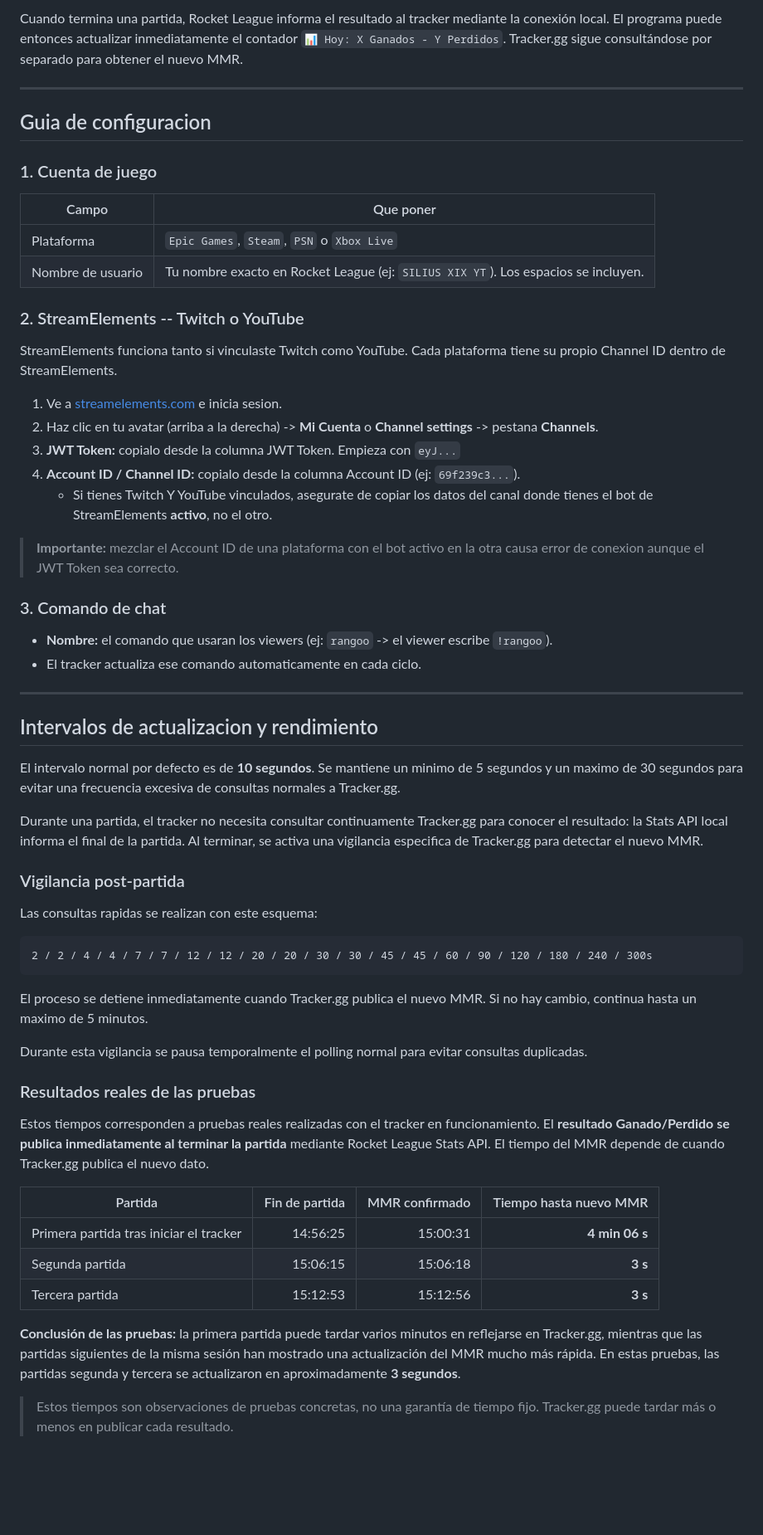
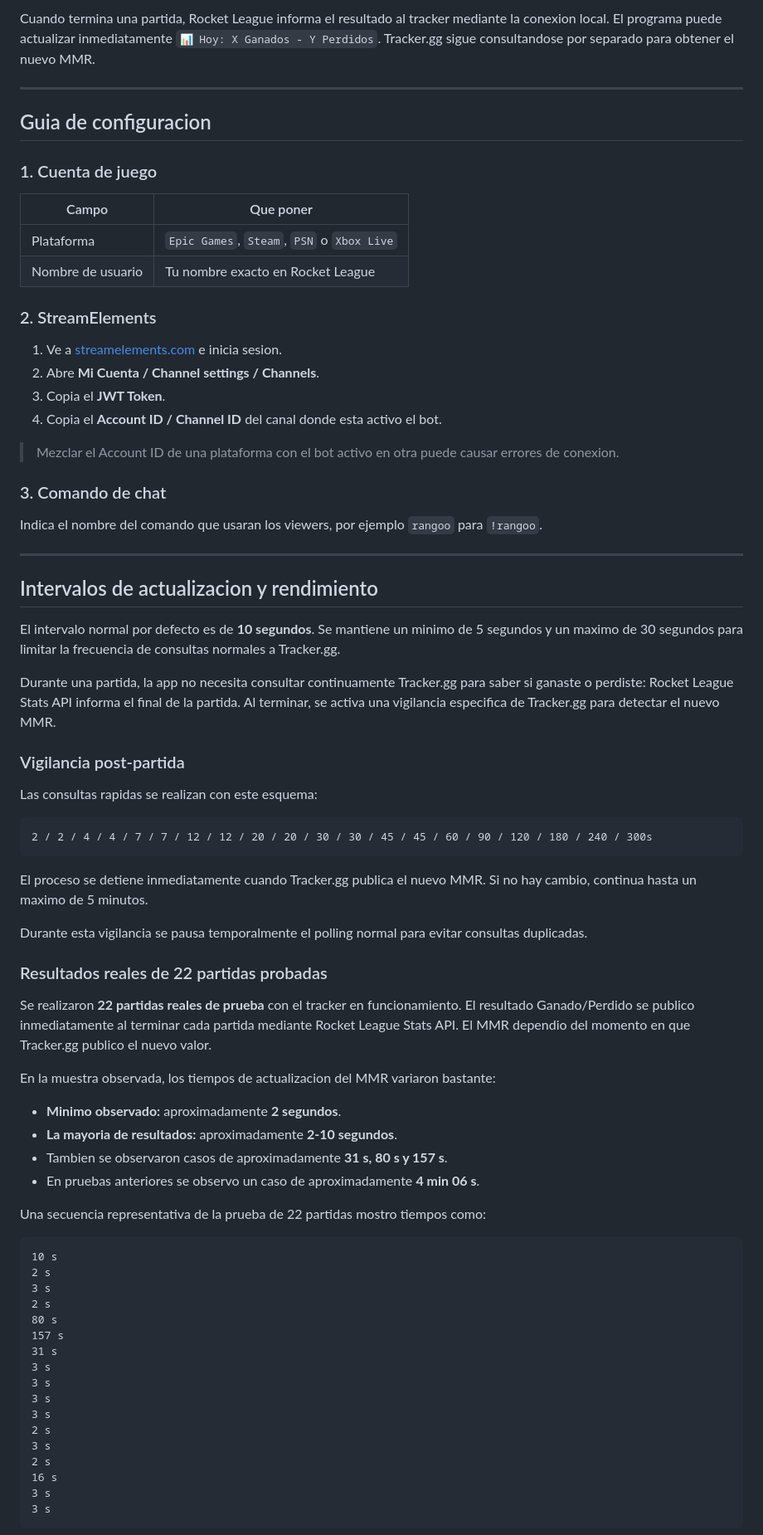
Before and after one commit to SiliusJM/rl-mmr-tracker, a Markdown page: README.md, the part around one of its changes. Shown at 83% size. GitHub-like rendering; blank space fills up the shorter version.

````diff
--- a/README.md
+++ b/README.md
@@ -135,5 +113,5 @@ No es necesario cambiar `Port=49123` ni `WebPort=49124` salvo que tengas una con
 
-Cuando termina una partida, Rocket League informa el resultado al tracker mediante la conexión local. El programa puede entonces actualizar inmediatamente el contador `📊 Hoy: X Ganados - Y Perdidos`. Tracker.gg sigue consultándose por separado para obtener el nuevo MMR.
+Cuando termina una partida, Rocket League informa el resultado al tracker mediante la conexion local. El programa puede actualizar inmediatamente `📊 Hoy: X Ganados - Y Perdidos`. Tracker.gg sigue consultandose por separado para obtener el nuevo MMR.
 
 ---
 
@@ -144,32 +122,28 @@ Cuando termina una partida, Rocket League informa el resultado al tracker median
 | Campo | Que poner |
 |---|---|
 | Plataforma | `Epic Games`, `Steam`, `PSN` o `Xbox Live` |
-| Nombre de usuario | Tu nombre exacto en Rocket League (ej: `SILIUS XIX YT`). Los espacios se incluyen. |
+| Nombre de usuario | Tu nombre exacto en Rocket League |
 
-### 2. StreamElements -- Twitch o YouTube
-
-StreamElements funciona tanto si vinculaste Twitch como YouTube. Cada plataforma tiene su propio Channel ID dentro de StreamElements.
+### 2. StreamElements
 
 1. Ve a [streamelements.com](https://streamelements.com) e inicia sesion.
-2. Haz clic en tu avatar (arriba a la derecha) -> **Mi Cuenta** o **Channel settings** -> pestana **Channels**.
-3. **JWT Token:** copialo desde la columna JWT Token. Empieza con `eyJ...`
-4. **Account ID / Channel ID:** copialo desde la columna Account ID (ej: `69f239c3...`).
-   - Si tienes Twitch Y YouTube vinculados, asegurate de copiar los datos del canal donde tienes el bot de StreamElements **activo**, no el otro.
+2. Abre **Mi Cuenta / Channel settings / Channels**.
+3. Copia el **JWT Token**.
+4. Copia el **Account ID / Channel ID** del canal donde esta activo el bot.
 
-> **Importante:** mezclar el Account ID de una plataforma con el bot activo en la otra causa error de conexion aunque el JWT Token sea correcto.
+> Mezclar el Account ID de una plataforma con el bot activo en otra puede causar errores de conexion.
 
 ### 3. Comando de chat
 
-- **Nombre:** el comando que usaran los viewers (ej: `rangoo` -> el viewer escribe `!rangoo`).
-- El tracker actualiza ese comando automaticamente en cada ciclo.
+Indica el nombre del comando que usaran los viewers, por ejemplo `rangoo` para `!rangoo`.
 
 ---
 
 ## Intervalos de actualizacion y rendimiento
 
-El intervalo normal por defecto es de **10 segundos**. Se mantiene un minimo de 5 segundos y un maximo de 30 segundos para evitar una frecuencia excesiva de consultas normales a Tracker.gg.
+El intervalo normal por defecto es de **10 segundos**. Se mantiene un minimo de 5 segundos y un maximo de 30 segundos para limitar la frecuencia de consultas normales a Tracker.gg.
 
-Durante una partida, el tracker no necesita consultar continuamente Tracker.gg para conocer el resultado: la Stats API local informa el final de la partida. Al terminar, se activa una vigilancia especifica de Tracker.gg para detectar el nuevo MMR.
+Durante una partida, la app no necesita consultar continuamente Tracker.gg para saber si ganaste o perdiste: Rocket League Stats API informa el final de la partida. Al terminar, se activa una vigilancia especifica de Tracker.gg para detectar el nuevo MMR.
 
 ### Vigilancia post-partida
 
@@ -183,16 +157,36 @@ El proceso se detiene inmediatamente cuando Tracker.gg publica el nuevo MMR. Si
 
 Durante esta vigilancia se pausa temporalmente el polling normal para evitar consultas duplicadas.
 
-### Resultados reales de las pruebas
+### Resultados reales de 22 partidas probadas
 
-Estos tiempos corresponden a pruebas reales realizadas con el tracker en funcionamiento. El **resultado Ganado/Perdido se publica inmediatamente al terminar la partida** mediante Rocket League Stats API. El tiempo del MMR depende de cuando Tracker.gg publica el nuevo dato.
+Se realizaron **22 partidas reales de prueba** con el tracker en funcionamiento. El resultado Ganado/Perdido se publico inmediatamente al terminar cada partida mediante Rocket League Stats API. El MMR dependio del momento en que Tracker.gg publico el nuevo valor.
 
-| Partida | Fin de partida | MMR confirmado | Tiempo hasta nuevo MMR |
-|---|---:|---:|---:|
-| Primera partida tras iniciar el tracker | 14:56:25 | 15:00:31 | **4 min 06 s** |
-| Segunda partida | 15:06:15 | 15:06:18 | **3 s** |
-| Tercera partida | 15:12:53 | 15:12:56 | **3 s** |
+En la muestra observada, los tiempos de actualizacion del MMR variaron bastante:
 
-**Conclusión de las pruebas:** la primera partida puede tardar varios minutos en reflejarse en Tracker.gg, mientras que las partidas siguientes de la misma sesión han mostrado una actualización del MMR mucho más rápida. En estas pruebas, las partidas segunda y tercera se actualizaron en aproximadamente **3 segundos**.
+- **Minimo observado:** aproximadamente **2 segundos**.
+- **La mayoria de resultados:** aproximadamente **2-10 segundos**.
+- Tambien se observaron casos de aproximadamente **31 s, 80 s y 157 s**.
+- En pruebas anteriores se observo un caso de aproximadamente **4 min 06 s**.
 
-> Estos tiempos son observaciones de pruebas concretas, no una garantía de tiempo fijo. Tracker.gg puede tardar más o menos en publicar cada resultado.
+Una secuencia representativa de la prueba de 22 partidas mostro tiempos como:
+
+```text
+10 s
+2 s
+3 s
+2 s
+80 s
+157 s
+31 s
+3 s
+3 s
+3 s
+3 s
+2 s
+3 s
+2 s
+16 s
+3 s
+3 s
+```
+
````
Also changed, not shown: other parts of README.md (+88 -141 lines).
